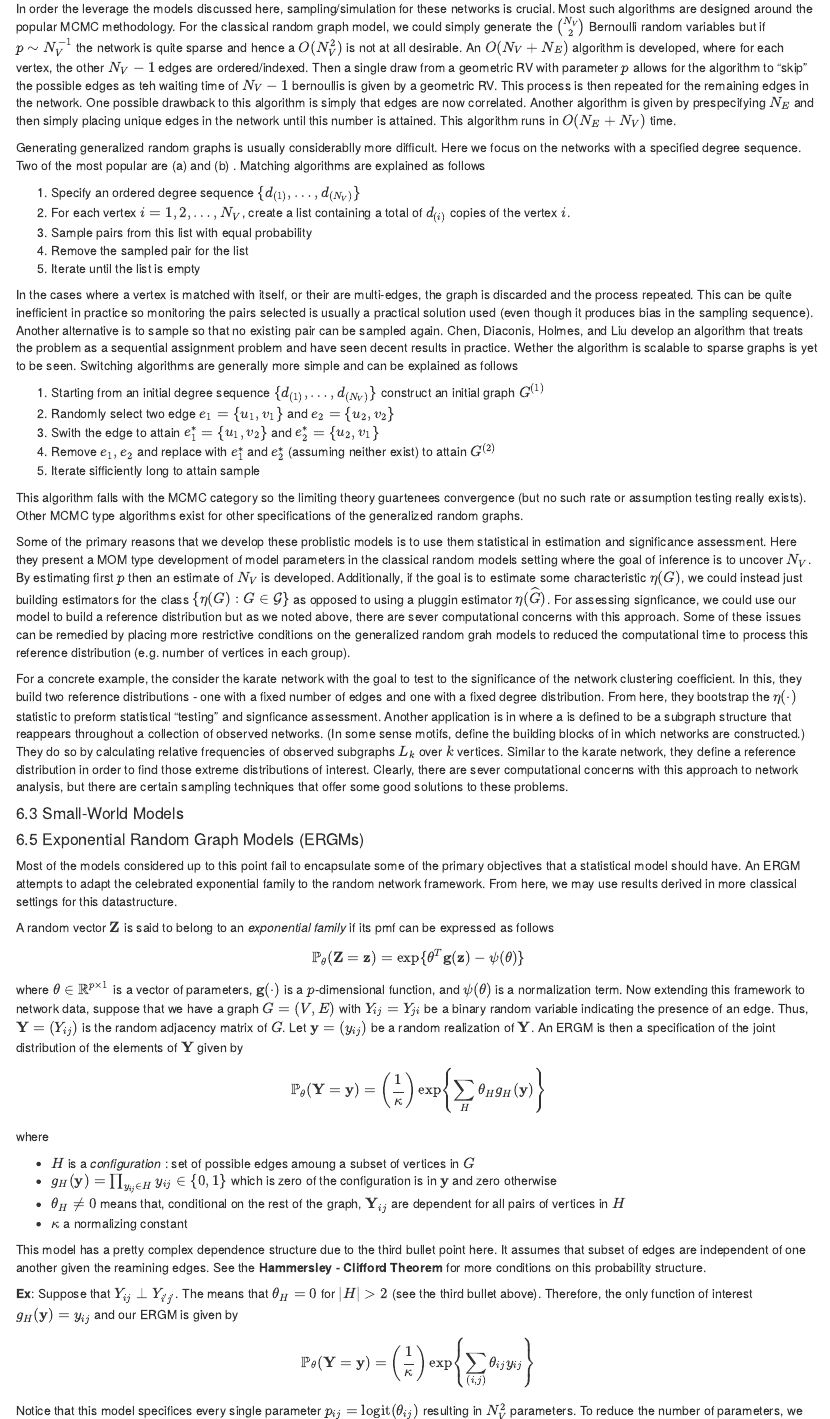
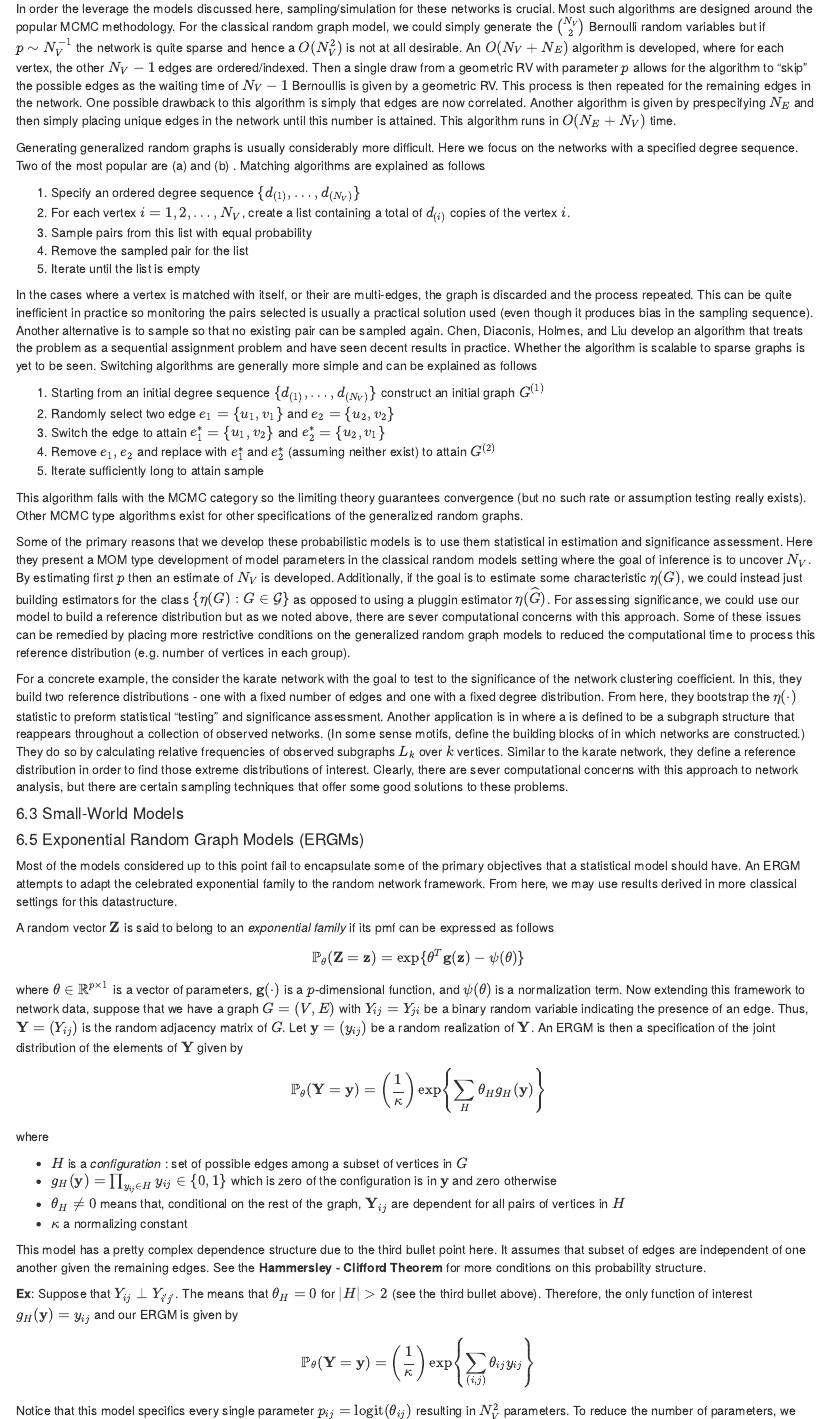
Before and after one commit to dravesb/dravesb.github.io, an R Markdown document (blog-files/notes/sand_notes.Rmd): the page in a window 1100 px wide, from 1220 px down, and a second part further down, joined at a grey line. Rendered offline with R 4.5, knitr and Pandoc, with nearby package versions; drawn as R Markdown's standard HTML page in place of the format the file asks for.

Commit message:
push-notes

```diff
--- a/blog-files/notes/sand_notes.Rmd
+++ b/blog-files/notes/sand_notes.Rmd
@@ -38,9 +38,9 @@ The \textit{classical random graph models} were established by Erdos and Renyi w
 
 We can generalize the Erdos-Reyni models to attain the \textit{generalized random graph models}. Specifically, we fix $N_V$ and define $\mathcal{G}$ such that each network has some property and then assign equally probability of sampling across this class $\mathcal{G}$. In the classical model, we define one such characteristic being that each edge is assigned with probability $p\in(0,1)$. In the Erdos-Reyni model, we specified $N_E$. Another possible declaration is defining the degree sequence of the network (which then in turn specifies $N_E$ which additional structure). Several different papers/models relating to this degree specification have been developed and studied - mostly with regard to the emergence of giant components and other network typologies.
 
-In order the leverage the models discussed here, sampling/simulation for these networks is crucial. Most such algorithms are designed around the popular MCMC methodology. For the classical random graph model, we could simply generate the $\binom{N_V}{2}$ Bernoulli random variables but if $p\sim N_V^{-1}$ the network is quite sparse and hence a $O(N_V^2)$ is not at all desirable. An $O(N_V + N_E)$ algorithm is developed, where for each vertex, the other $N_V-1$ edges are ordered/indexed. Then a single draw from a geometric RV with parameter $p$ allows for the algorithm to "skip" the possible edges as teh waiting time of $N_V-1$ bernoullis is given by a geometric RV. This process is then repeated for the remaining edges in the network. One possible drawback to this algorithm is simply that edges are now correlated. Another algorithm is given by prespecifying $N_E$ and then simply placing unique edges in the network until this number is attained. This algorithm runs in $O(N_E+N_V)$ time.
+In order the leverage the models discussed here, sampling/simulation for these networks is crucial. Most such algorithms are designed around the popular MCMC methodology. For the classical random graph model, we could simply generate the $\binom{N_V}{2}$ Bernoulli random variables but if $p\sim N_V^{-1}$ the network is quite sparse and hence a $O(N_V^2)$ is not at all desirable. An $O(N_V + N_E)$ algorithm is developed, where for each vertex, the other $N_V-1$ edges are ordered/indexed. Then a single draw from a geometric RV with parameter $p$ allows for the algorithm to "skip" the possible edges as the waiting time of $N_V-1$ Bernoullis is given by a geometric RV. This process is then repeated for the remaining edges in the network. One possible drawback to this algorithm is simply that edges are now correlated. Another algorithm is given by prespecifying $N_E$ and then simply placing unique edges in the network until this number is attained. This algorithm runs in $O(N_E+N_V)$ time.
 
-Generating generalized random graphs is usually considerablly more difficult. Here we focus on the networks with a specified degree sequence. Two of the most popular are (a) \textit{matching algorithms} and (b) \textit{switching algorithms}. Matching algorithms are explained as follows
+Generating generalized random graphs is usually considerably more difficult. Here we focus on the networks with a specified degree sequence. Two of the most popular are (a) \textit{matching algorithms} and (b) \textit{switching algorithms}. Matching algorithms are explained as follows
 
 1. Specify an ordered degree sequence $\{d_{(1)},\ldots, d_{(N_V)}\}$
 2. For each vertex $i = 1,2,\ldots, N_V$, create a list containing a total of $d_{(i)}$ copies of the vertex $i$.
@@ -48,19 +48,19 @@ Generating generalized random graphs is usually considerablly more difficult. He
 4. Remove the sampled pair for the list
 5. Iterate until the list is empty
 
-In the cases where a vertex is matched with itself, or their are multi-edges, the graph is discarded and the process repeated. This can be quite inefficient in practice so monitoring the pairs selected is usually a practical solution used (even though it produces bias in the sampling sequence). Another alternative is to sample so that no existing pair can be sampled again. Chen, Diaconis, Holmes, and Liu develop an algorithm that treats the problem as a sequential assignment problem and have seen decent results in practice. Wether the algorithm is scalable to sparse graphs is yet to be seen. Switching algorithms are generally more simple and can be explained as follows
+In the cases where a vertex is matched with itself, or their are multi-edges, the graph is discarded and the process repeated. This can be quite inefficient in practice so monitoring the pairs selected is usually a practical solution used (even though it produces bias in the sampling sequence). Another alternative is to sample so that no existing pair can be sampled again. Chen, Diaconis, Holmes, and Liu develop an algorithm that treats the problem as a sequential assignment problem and have seen decent results in practice. Whether the algorithm is scalable to sparse graphs is yet to be seen. Switching algorithms are generally more simple and can be explained as follows
 
 1. Starting from an initial degree sequence $\{d_{(1)}, \ldots, d_{(N_V)}\}$ construct an initial graph $G^{(1)}$
 2. Randomly select two edge $e_1 = \{u_1, v_1\}$ and $e_2 = \{u_2, v_2\}$
-3. Swith the edge to attain $e_1^{*} = \{u_1, v_2\}$ and $e_2^{*} = \{u_2, v_1\}$
+3. Switch the edge to attain $e_1^{*} = \{u_1, v_2\}$ and $e_2^{*} = \{u_2, v_1\}$
 4. Remove $e_1, e_2$ and replace with $e_1^{*}$ and $e_2^{*}$ (assuming neither exist) to attain $G^{(2)}$
-5. Iterate sifficiently long to attain sample
+5. Iterate sufficiently long to attain sample
 
-This algorithm falls with the MCMC category so the limiting theory guartenees convergence (but no such rate or assumption testing really exists). Other MCMC type algorithms exist for other specifications of the generalized random graphs.
+This algorithm falls with the MCMC category so the limiting theory guarantees convergence (but no such rate or assumption testing really exists). Other MCMC type algorithms exist for other specifications of the generalized random graphs.
 
-Some of the primary reasons that we develop these problistic models is to use them statistical in estimation and significance assessment. Here they present a MOM type development of model parameters in the classical random models setting where the goal of inference is to uncover $N_V$. By estimating first $p$ then an estimate of $N_V$ is developed. Additionally, if the goal is to estimate some characteristic $\eta(G)$, we could instead just building estimators for the class $\{\eta(G):G\in\mathcal{G}\}$ as opposed to using a pluggin estimator $\eta(\widehat{G})$. For assessing signficance, we could use our model to build a reference distribution but as we noted above, there are sever computational concerns with this approach. Some of these issues can be remedied by placing more restrictive conditions on the generalized random grah models to reduced the computational time to process this reference distribution (e.g. number of vertices in each group).
+Some of the primary reasons that we develop these probabilistic models is to use them statistical in estimation and significance assessment. Here they present a MOM type development of model parameters in the classical random models setting where the goal of inference is to uncover $N_V$. By estimating first $p$ then an estimate of $N_V$ is developed. Additionally, if the goal is to estimate some characteristic $\eta(G)$, we could instead just building estimators for the class $\{\eta(G):G\in\mathcal{G}\}$ as opposed to using a pluggin estimator $\eta(\widehat{G})$. For assessing significance, we could use our model to build a reference distribution but as we noted above, there are sever computational concerns with this approach. Some of these issues can be remedied by placing more restrictive conditions on the generalized random graph models to reduced the computational time to process this reference distribution (e.g. number of vertices in each group).
 
-For a concrete example, the consider the karate network with the goal to test to the significance of the network clustering coefficient. In this, they build two reference distributions - one with a fixed number of edges and one with a fixed degree distribution. From here, they bootstrap the $\eta(\cdot)$ statistic to preform statistical "testing" and signficance assessment. Another application is in \textit{motif identification} where a \textit{motif} is defined to be a subgraph structure that reappears throughout a collection of observed networks. (In some sense motifs, define the building blocks of in which networks are constructed.) They do so by calculating relative frequencies of observed subgraphs $L_k$ over $k$ vertices. Similar to the karate network, they define a reference distribution in order to find those extreme distributions of interest. Clearly, there are sever computational concerns with this approach to network analysis, but there are certain sampling techniques that offer some good solutions to these problems.
+For a concrete example, the consider the karate network with the goal to test to the significance of the network clustering coefficient. In this, they build two reference distributions - one with a fixed number of edges and one with a fixed degree distribution. From here, they bootstrap the $\eta(\cdot)$ statistic to preform statistical "testing" and significance assessment. Another application is in \textit{motif identification} where a \textit{motif} is defined to be a subgraph structure that reappears throughout a collection of observed networks. (In some sense motifs, define the building blocks of in which networks are constructed.) They do so by calculating relative frequencies of observed subgraphs $L_k$ over $k$ vertices. Similar to the karate network, they define a reference distribution in order to find those extreme distributions of interest. Clearly, there are sever computational concerns with this approach to network analysis, but there are certain sampling techniques that offer some good solutions to these problems.
 
 #### 6.3 Small-World Models
 
@@ -71,16 +71,16 @@ Most of the models considered up to this point fail to encapsulate some of the p
 A random vector $\mathbf{Z}$ is said to belong to an _exponential family_ if its pmf can be expressed as follows $$\mathbb{P}_{\theta}(\mathbf{Z} = \mathbf{z}) = \exp\{\theta^{T}\mathbf{g}(\mathbf{z}) - \psi(\theta)\}$$ where $\theta\in\mathbb{R}^{p\times 1}$ is a vector of parameters, $\mathbf{g}(\cdot)$ is a $p$-dimensional function, and $\psi(\theta)$ is a normalization term. Now extending this framework to network data, suppose that we have a graph $G = (V,E)$ with $Y_{ij} = Y_{ji}$ be a binary random variable indicating the presence of an edge. Thus, $\mathbf{Y} = (Y_{ij})$ is the random adjacency matrix of $G$. Let $\mathbf{y} = (y_{ij})$ be a random realization of $\mathbf{Y}$. An ERGM is then a specification of the joint distribution of the elements of $\mathbf{Y}$ given by $$\mathbb{P}_{\theta}(\mathbf{Y} = \mathbf{y}) = \left(\frac{1}{\kappa}\right)\exp\left\{\sum_{H}\theta_{H}g_H(\mathbf{y})\right\}$$
 where
 
-* $H$ is a _configuration_ : set of possible edges amoung a subset of vertices in $G$
+* $H$ is a _configuration_ : set of possible edges among a subset of vertices in $G$
 * $g_H(\mathbf{y}) = \prod_{y_{ij}\in H}y_{ij} \in \{0,1\}$ which is zero of the configuration is in $\mathbf{y}$ and zero otherwise
 * $\theta_H\neq 0$ means that, conditional on the rest of the graph, $\mathbf{Y}_{ij}$ are dependent for all pairs of vertices in $H$
 * $\kappa$ a normalizing constant
 
-This model has a pretty complex dependence structure due to the third bullet point here. It assumes that subset of edges are independent of one another given the reamining edges. See the **Hammersley - Clifford Theorem** for more conditions on this probability structure.
+This model has a pretty complex dependence structure due to the third bullet point here. It assumes that subset of edges are independent of one another given the remaining edges. See the **Hammersley - Clifford Theorem** for more conditions on this probability structure.
 
-**Ex**: Suppose that $Y_{ij}\perp Y_{i'j'}$. The means that $\theta_H = 0$ for $|H|>2$ (see the third bullet above). Therefore, the only function of interest $g_H(\mathbf{y}) = y_{ij}$ and our ERGM is given by $$\mathbb{P}_{\theta}(\mathbf{Y} = \mathbf{y}) = \left(\frac{1}{\kappa}\right)\exp\left\{\sum_{(i,j)}\theta_{ij}y_{ij}\right\}$$ Notice that this model specifices every single parameter $p_{ij} = \text{logit}(\theta_{ij})$ resulting in $N_V^2$ parameters. To reduce the number of parameters, we assume homogeneity across $G$ such that $\theta_{ij}  \equiv \theta$ which results in the model $$\mathbb{P}_{\theta}(\mathbf{Y} = \mathbf{y}) = \left(\frac{1}{\kappa}\right) \exp\{\theta L(\mathbf{y})\}$$ where $L(\mathbf{y}) = \sum_{ij}y_{ij} = N_e$ which is the classic Bernoulli RGM.
+**Ex**: Suppose that $Y_{ij}\perp Y_{i'j'}$. The means that $\theta_H = 0$ for $|H|>2$ (see the third bullet above). Therefore, the only function of interest $g_H(\mathbf{y}) = y_{ij}$ and our ERGM is given by $$\mathbb{P}_{\theta}(\mathbf{Y} = \mathbf{y}) = \left(\frac{1}{\kappa}\right)\exp\left\{\sum_{(i,j)}\theta_{ij}y_{ij}\right\}$$ Notice that this model specifics every single parameter $p_{ij} = \text{logit}(\theta_{ij})$ resulting in $N_V^2$ parameters. To reduce the number of parameters, we assume homogeneity across $G$ such that $\theta_{ij}  \equiv \theta$ which results in the model $$\mathbb{P}_{\theta}(\mathbf{Y} = \mathbf{y}) = \left(\frac{1}{\kappa}\right) \exp\{\theta L(\mathbf{y})\}$$ where $L(\mathbf{y}) = \sum_{ij}y_{ij} = N_e$ which is the classic Bernoulli RGM.
 
 **Ex**: If we make the same assumptions in the previous model, but assume that the vertices comprise two different classes $S_i$, $i=1,2$. Here we could impose homogeneity withing and between sets and arrive at the model of the form
 
-$$\mathbb{P}_{\theta}(\mathbf{Y} = \mathbf{y}) = \left(\frac{1}{\kappa}\right) \exp\{\theta_{11} L_{11}(\mathbf{y}) + \theta_{22} L_{22}(\mathbf{y}) + \theta_{12} L_{12}(\mathbf{y})\}$$ where $L_{ij}(\mathbf{y})$ is the number edges between group $i$ and $j$ and where the probability model is homogenous across these sets.
+$$\mathbb{P}_{\theta}(\mathbf{Y} = \mathbf{y}) = \left(\frac{1}{\kappa}\right) \exp\{\theta_{11} L_{11}(\mathbf{y}) + \theta_{22} L_{22}(\mathbf{y}) + \theta_{12} L_{12}(\mathbf{y})\}$$ where $L_{ij}(\mathbf{y})$ is the number edges between group $i$ and $j$ and where the probability model is homogeneous across these sets.
 
```
Also changed, not shown: blog-files/notes/sand_notes.html, blog-files/notes/sand_notes.Rmd (12 more changed lines).
